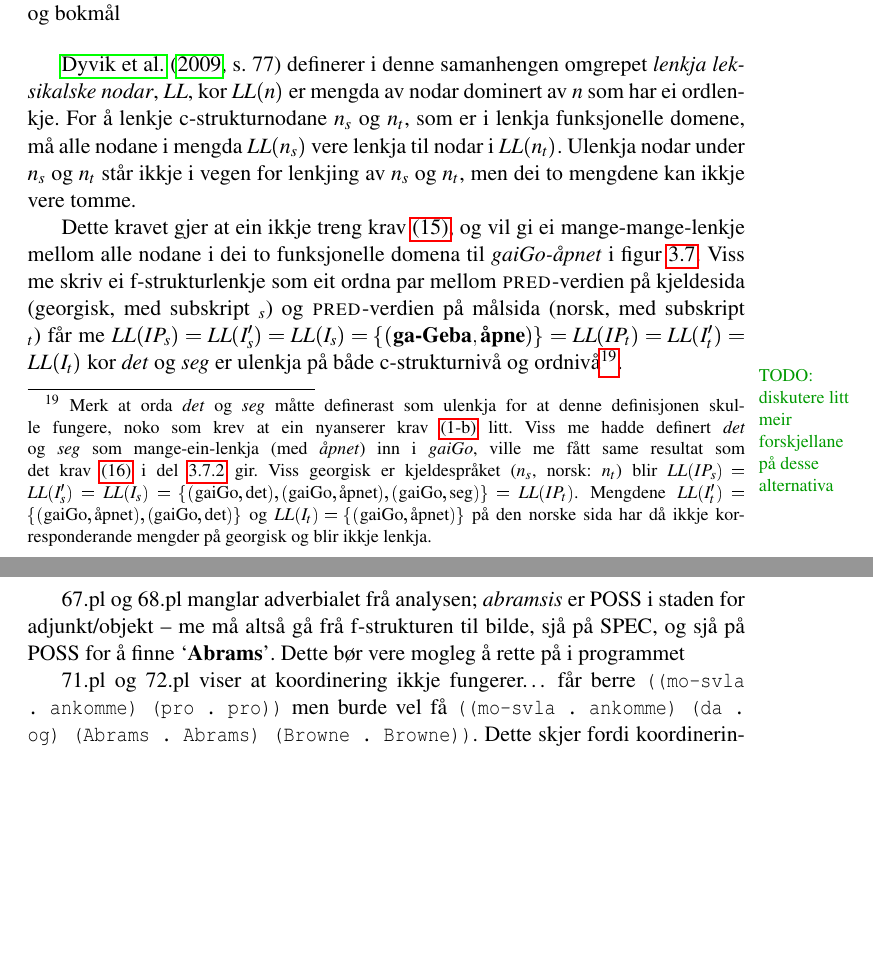
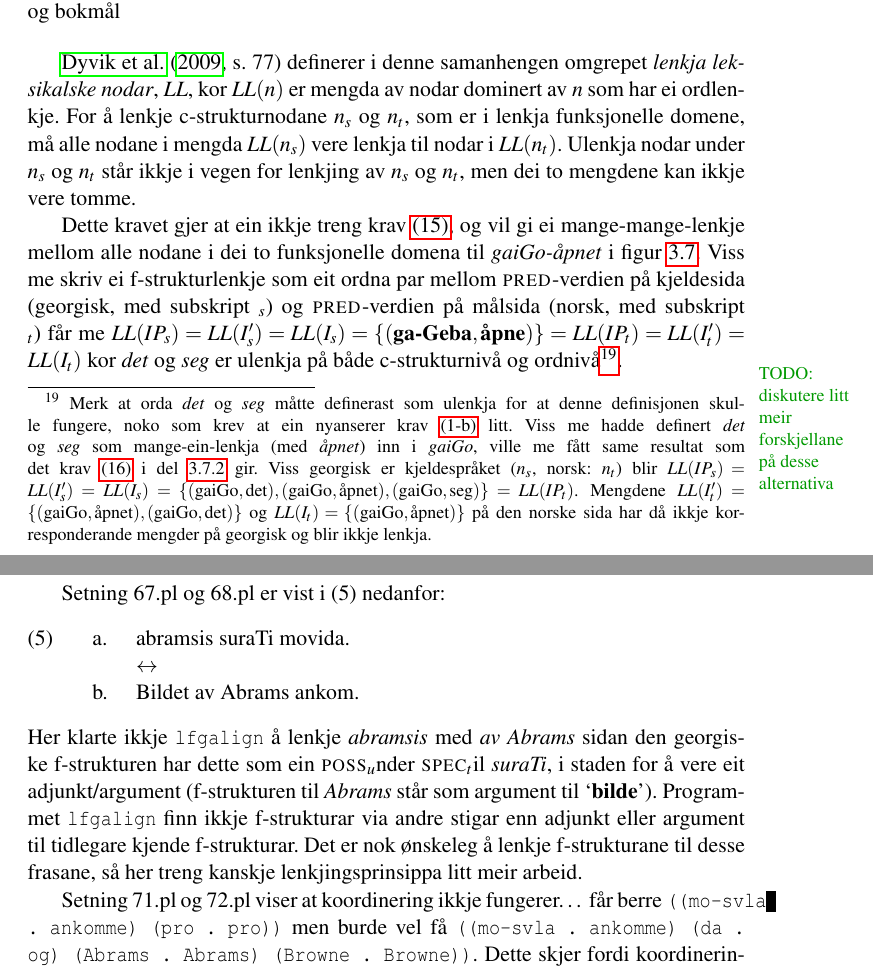
Before and after one commit to unhammer/lfgalign, a LaTeX thesis (thesis/lfgalign.tex): two parts of pages 32 and 57 of 65 before the commit and two parts of pages 32 and 55 of 65 after it, joined at a grey line, cut so that both start at the same text, the shorter picture padded with empty space. The pictures show the PDF file thesis/lfgalign.pdf that the author committed with the source.

Commit message:
reinska opp litt i kommentarane til testsetningane

```diff
--- a/thesis/lfgalign.tex
+++ b/thesis/lfgalign.tex
@@ -2925,7 +2911,0 @@ endre på det.
-67.pl og 68.pl manglar adverbialet frå analysen; \emph{abramsis} er POSS i
-staden for adjunkt/objekt -- me må altså gå frå f-strukturen til
-bilde, sjå på SPEC, og sjå på POSS for å finne \p{Abrams}. Dette bør
-vere mogleg å rette på i programmet
-
-71.pl og 72.pl viser at koordinering ikkje fungerer\ldots{} får berre
-\texttt{((mo-svla . ankomme) (pro . pro))} men burde vel få \texttt{((mo-svla . ankomme) (da . og) (Abrams . Abrams) (Browne . Browne))}.  Dette
@@ -2932,3 +2918,22 @@ vere mogleg å rette på i programmet
+Setning 67.pl og 68.pl er vist i \Next nedanfor:
+
+\ex. \a. abramsis suraTi movida.\\
+     $\leftrightarrow$
+     \b. Bildet av Abrams ankom.
+
+Her klarte ikkje \texttt{lfgalign} å lenkje \emph{abramsis} med \emph{av Abrams} sidan
+den georgiske f-strukturen har dette som ein \F{poss} under \F{spec}
+til \emph{suraTi}, i staden for å vere eit adjunkt/argument (f-strukturen
+til \emph{Abrams} står som argument til \p{bilde}). Programmet \texttt{lfgalign}
+finn ikkje f-strukturar via andre stigar enn adjunkt eller argument
+til tidlegare kjende f-strukturar. Det er nok ønskeleg å lenkje
+f-strukturane til desse frasane, så her treng kanskje
+lenkjingsprinsippa litt meir arbeid.
+
+
+
+Setning 71.pl og 72.pl viser at koordinering ikkje fungerer\ldots{} får
+berre \texttt{((mo-svla . ankomme) (pro . pro))} men burde vel få \texttt{((mo-svla . ankomme) (da . og) (Abrams . Abrams) (Browne . Browne))}.  Dette
 skjer fordi koordineringar ikkje har PRED-element i analysane, men i
 staden er representert som \texttt{(("REF-COORD" . "+") ("NUM" . "pl") ("COORD-FORM" . "og") ("CASE" . "nom")) \{1, 2\}} kor det på slutten
 altså er ei \emph{mengd} med 1 og 2 (Abrams og Browne). Me kan t.d. løyse
```
Also changed, not shown: thesis/lfgalign.pdf, thesis/lfgalign.tex (41 more changed lines), 1 other file.
